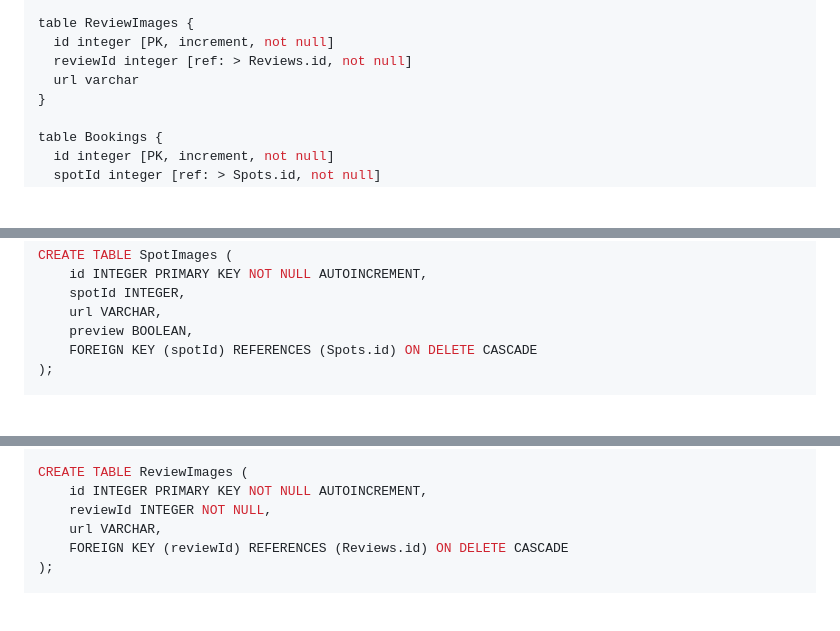
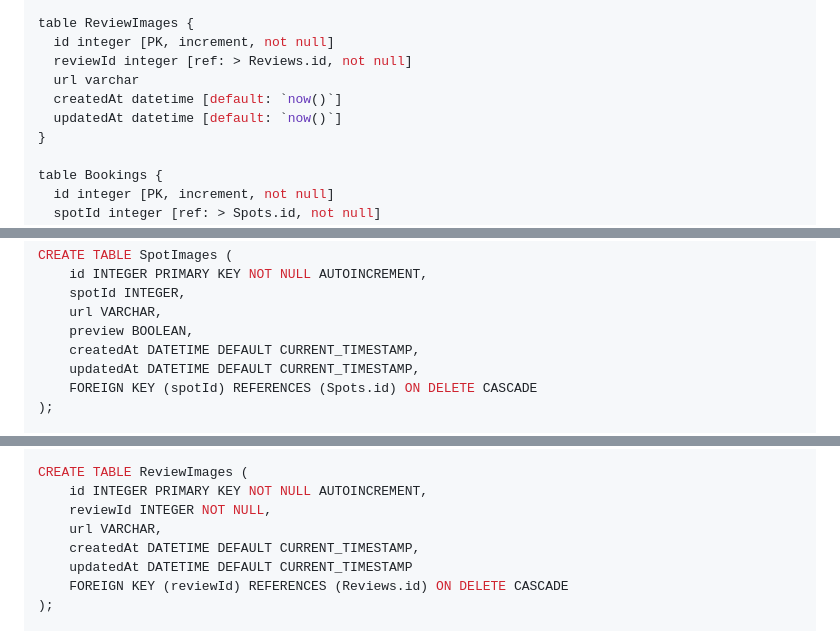
Before and after one commit to arduenify/CastleBnB, a Markdown page: README.md, 3 parts joined by grey strips. GitHub-like rendering; folded sections open; blank space fills up the shorter version.

```diff
--- a/README.md
+++ b/README.md
@@ -58,6 +60,8 @@ table ReviewImages {
   id integer [PK, increment, not null]
   reviewId integer [ref: > Reviews.id, not null]
   url varchar
+  createdAt datetime [default: `now()`]
+  updatedAt datetime [default: `now()`]
 }
 
 table Bookings {
@@ -127,6 +131,8 @@ CREATE TABLE SpotImages (
     spotId INTEGER,
     url VARCHAR,
     preview BOOLEAN,
+    createdAt DATETIME DEFAULT CURRENT_TIMESTAMP,
+    updatedAt DATETIME DEFAULT CURRENT_TIMESTAMP,
     FOREIGN KEY (spotId) REFERENCES (Spots.id) ON DELETE CASCADE
 );
 
@@ -146,6 +152,8 @@ CREATE TABLE ReviewImages (
     id INTEGER PRIMARY KEY NOT NULL AUTOINCREMENT,
     reviewId INTEGER NOT NULL,
     url VARCHAR,
+    createdAt DATETIME DEFAULT CURRENT_TIMESTAMP,
+    updatedAt DATETIME DEFAULT CURRENT_TIMESTAMP
     FOREIGN KEY (reviewId) REFERENCES (Reviews.id) ON DELETE CASCADE
 );
 
```
Also changed, not shown: other parts of README.md (+6 -5 lines), schema.png, 2 other files.
